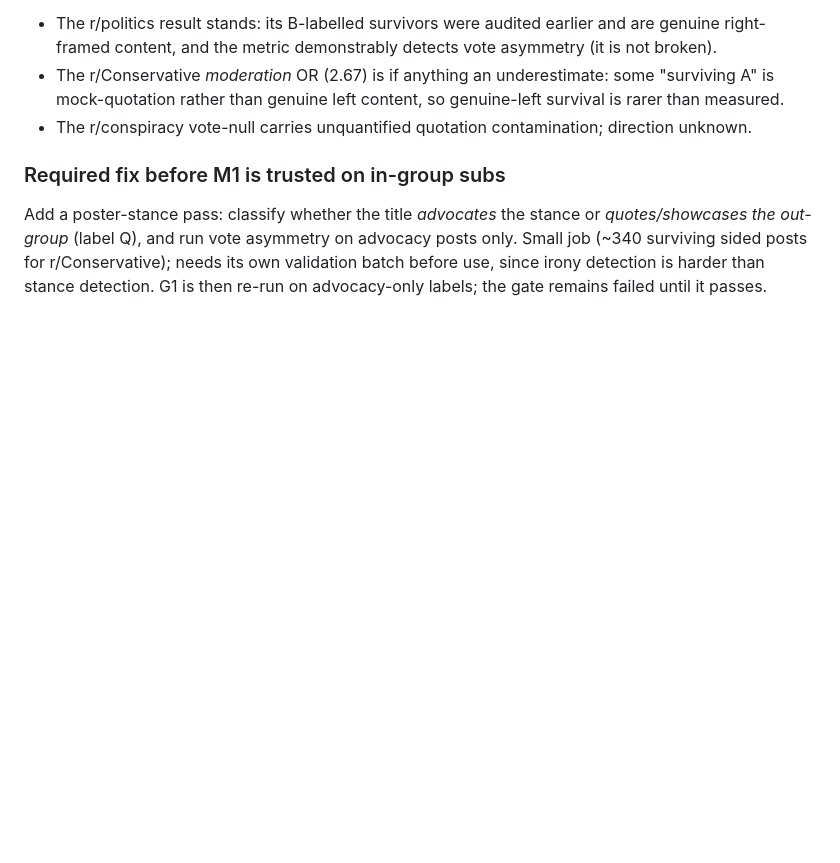
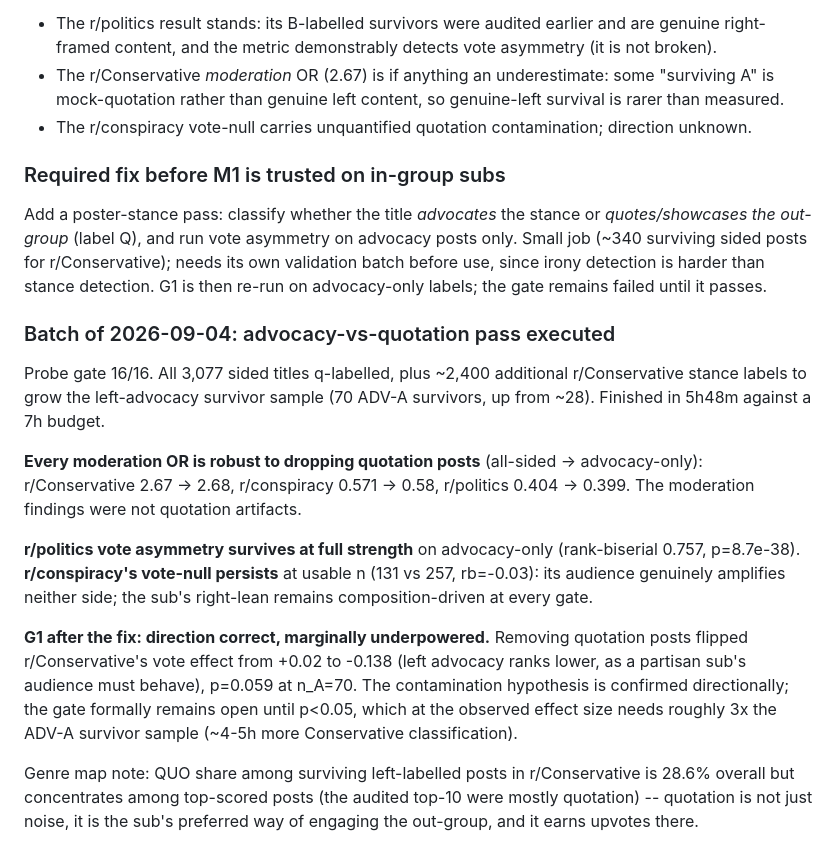
Before and after one commit to tomerglick57/honest_sub_name, a Markdown page: docs/audience-methodology.md, the part around the change. Drawn GitHub-style; blank space fills up the shorter version.

Commit message:
Record advocacy-pass batch results: findings robust, G1 direction fixed
All three moderation odds ratios survive dropping quotation posts essentially
unchanged, r/politics vote asymmetry survives at rank-biserial 0.757, and
r/conspiracy's audience-neutrality persists at usable n. G1 flips to the
expected direction (-0.138) once quotation is removed but stays marginal at
p=0.059 with 70 left-advocacy survivors; closing it needs ~3x that sample.

Co-Authored-By: Claude Fable 5 <noreply@anthropic.com>
Claude-Session: https://claude.ai/code/session_01URSfSsWR1BX3fv3Eyw3guq

```diff
--- a/docs/audience-methodology.md
+++ b/docs/audience-methodology.md
@@ -310,3 +310,32 @@ posts only. Small job (~340 surviving sided posts for r/Conservative); needs
 its own validation batch before use, since irony detection is harder than
 stance detection. G1 is then re-run on advocacy-only labels; the gate remains
 failed until it passes.
+
+### Batch of 2026-09-04: advocacy-vs-quotation pass executed
+
+Probe gate 16/16. All 3,077 sided titles q-labelled, plus ~2,400 additional
+r/Conservative stance labels to grow the left-advocacy survivor sample
+(70 ADV-A survivors, up from ~28). Finished in 5h48m against a 7h budget.
+
+**Every moderation OR is robust to dropping quotation posts** (all-sided ->
+advocacy-only): r/Conservative 2.67 -> 2.68, r/conspiracy 0.571 -> 0.58,
+r/politics 0.404 -> 0.399. The moderation findings were not quotation
+artifacts.
+
+**r/politics vote asymmetry survives at full strength** on advocacy-only
+(rank-biserial 0.757, p=8.7e-38). **r/conspiracy's vote-null persists** at
+usable n (131 vs 257, rb=-0.03): its audience genuinely amplifies neither
+side; the sub's right-lean remains composition-driven at every gate.
+
+**G1 after the fix: direction correct, marginally underpowered.** Removing
+quotation posts flipped r/Conservative's vote effect from +0.02 to -0.138
+(left advocacy ranks lower, as a partisan sub's audience must behave), p=0.059
+at n_A=70. The contamination hypothesis is confirmed directionally; the gate
+formally remains open until p<0.05, which at the observed effect size needs
+roughly 3x the ADV-A survivor sample (~4-5h more Conservative classification).
+
+Genre map note: QUO share among surviving left-labelled posts in
+r/Conservative is 28.6% overall but concentrates among top-scored posts
+(the audited top-10 were mostly quotation) -- quotation is not just noise, it
+is the sub's preferred way of engaging the out-group, and it earns upvotes
+there.
```
